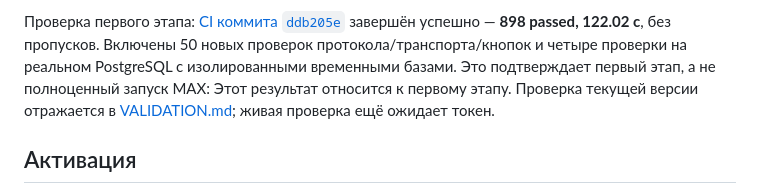
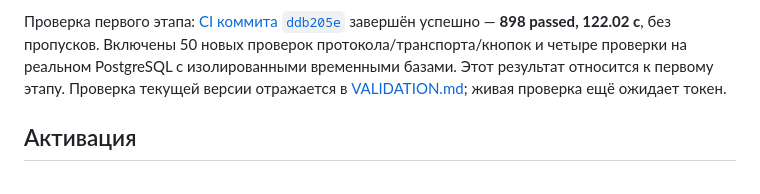
Before and after one commit to Xsenus/BibleMessengerBot, a Markdown page: docs/MAX.md, the part around the change. GitHub-like rendering.

```diff
--- a/docs/MAX.md
+++ b/docs/MAX.md
@@ -86,8 +86,7 @@ JSON-фото/XML-аудио, отсутствие утечки Authorization,
 Проверка первого этапа: [CI коммита `ddb205e`](https://github.com/Xsenus/BibleMessengerBot/actions/runs/37885860757)
 завершён успешно — **898 passed, 122.02 с**, без пропусков. Включены 50 новых проверок
 протокола/транспорта/кнопок и четыре проверки на реальном PostgreSQL с изолированными
-временными базами. Это подтверждает первый этап, а не полноценный запуск MAX:
-Этот результат относится к первому этапу. Проверка текущей версии отражается в
+временными базами. Этот результат относится к первому этапу. Проверка текущей версии отражается в
 [VALIDATION.md](VALIDATION.md); живая проверка ещё ожидает токен.
 
 ## Активация
```
Also changed, not shown: docs/VALIDATION.md (+28 -0 lines).
